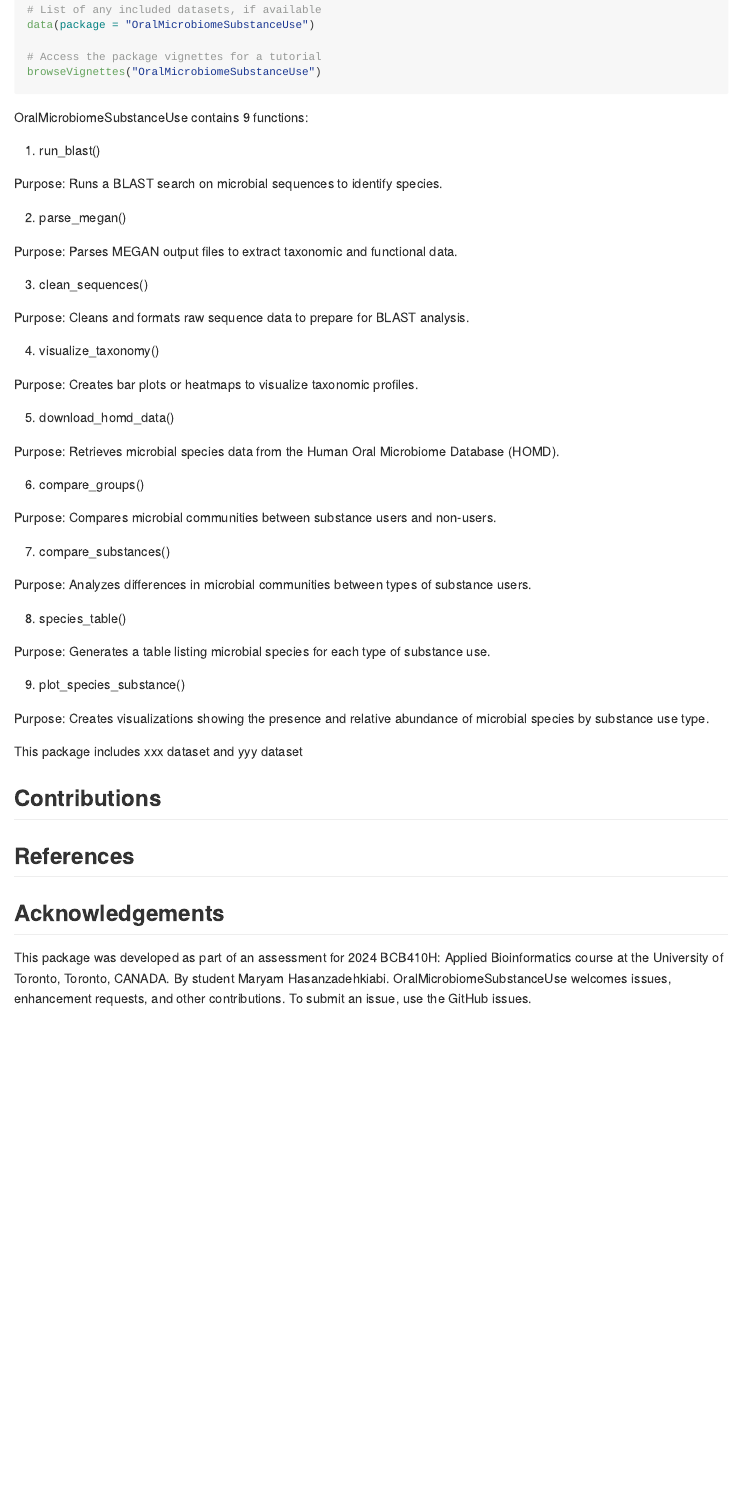
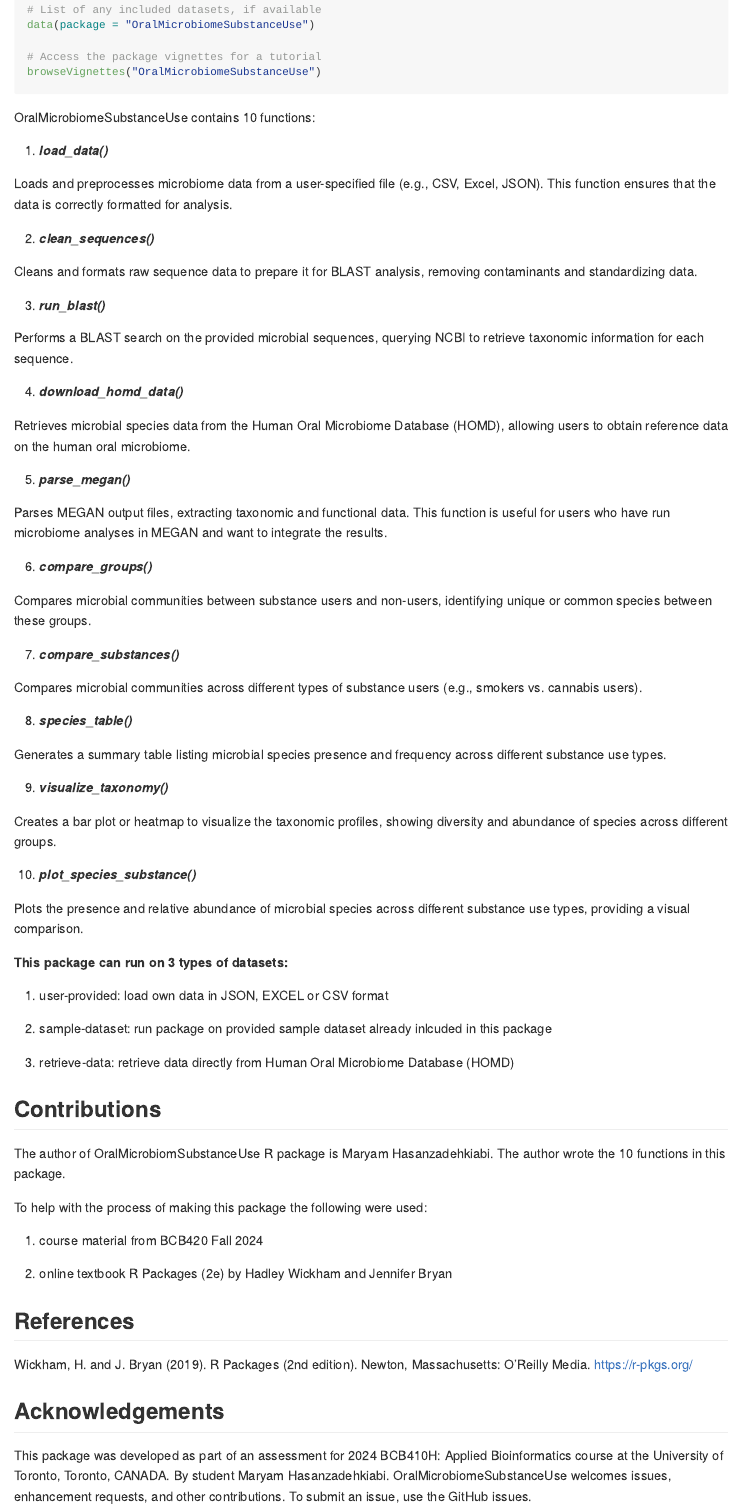
Before and after one commit to Maryam-hkiabi/OralMicrobiome, an R Markdown document (README.Rmd): the page in a window 1100 px wide, from 1070 px down. The pictures show the output file README.md that the author committed with the source, drawn offline in the style of GitHub.

Commit message:
added references

````diff
--- a/README.Rmd
+++ b/README.Rmd
@@ -57,55 +58,73 @@
 
 # Access the package vignettes for a tutorial
 browseVignettes("OralMicrobiomeSubstanceUse")
+```
 
-```
-OralMicrobiomeSubstanceUse contains 9 functions:
+OralMicrobiomeSubstanceUse contains 10 functions:
 
-1) run_blast()
+1)  ***load_data()***
 
-Purpose: Runs a BLAST search on microbial sequences to identify species.
+Loads and preprocesses microbiome data from a user-specified file (e.g., CSV, Excel, JSON). This function ensures that the data is correctly formatted for analysis.
 
-2) parse_megan()
+2)  ***clean_sequences()***
 
-Purpose: Parses MEGAN output files to extract taxonomic and functional data.
+Cleans and formats raw sequence data to prepare it for BLAST analysis, removing contaminants and standardizing data.
 
-3) clean_sequences()
+3)  ***run_blast()***
 
-Purpose: Cleans and formats raw sequence data to prepare for BLAST analysis.
+Performs a BLAST search on the provided microbial sequences, querying NCBI to retrieve taxonomic information for each sequence.
 
-4) visualize_taxonomy()
+4)  ***download_homd_data()***
 
-Purpose: Creates bar plots or heatmaps to visualize taxonomic profiles.
+Retrieves microbial species data from the Human Oral Microbiome Database (HOMD), allowing users to obtain reference data on the human oral microbiome.
 
-5) download_homd_data()
+5)  ***parse_megan()***
 
-Purpose: Retrieves microbial species data from the Human Oral Microbiome Database (HOMD).
+Parses MEGAN output files, extracting taxonomic and functional data. This function is useful for users who have run microbiome analyses in MEGAN and want to integrate the results.
 
-6) compare_groups()
+6)  ***compare_groups()***
 
-Purpose: Compares microbial communities between substance users and non-users.
+Compares microbial communities between substance users and non-users, identifying unique or common species between these groups.
 
-7) compare_substances()
+7)  ***compare_substances()***
 
-Purpose: Analyzes differences in microbial communities between types of substance users.
+Compares microbial communities across different types of substance users (e.g., smokers vs. cannabis users).
 
-8) species_table()
+8)  ***species_table()***
 
-Purpose: Generates a table listing microbial species for each type of substance use.
+Generates a summary table listing microbial species presence and frequency across different substance use types.
 
-9) plot_species_substance()
+9)  ***visualize_taxonomy()***
 
-Purpose: Creates visualizations showing the presence and relative abundance of microbial species by substance use type.
+Creates a bar plot or heatmap to visualize the taxonomic profiles, showing diversity and abundance of species across different groups.
 
-This package includes xxx dataset and yyy dataset
+10) ***plot_species_substance()***
 
+Plots the presence and relative abundance of microbial species across different substance use types, providing a visual comparison.
 
+**This package can run on 3 types of datasets:**
 
+1)  user-provided: load own data in JSON, EXCEL or CSV format
+
+2)  sample-dataset: run package on provided sample dataset already inlcuded in this package
+
+3)  retrieve-data: retrieve data directly from Human Oral Microbiome Database (HOMD)
 
 ## Contributions
 
+The author of OralMicrobiomSubstanceUse R package is Maryam Hasanzadehkiabi. The author wrote the 10 functions in this package.
+
+To help with the process of making this package the following were used:
+
+1) course material from BCB420 Fall 2024
+
+2) online textbook R Packages (2e) by Hadley Wickham and Jennifer Bryan
 
 ## References
+
+Wickham, H. and J. Bryan (2019). R Packages (2nd edition). Newton, Massachusetts: O’Reilly Media. https://r-pkgs.org/
+
+
 
 ## Acknowledgements
 
````
Also changed, not shown: README.md, README.Rmd (3 more changed lines).
